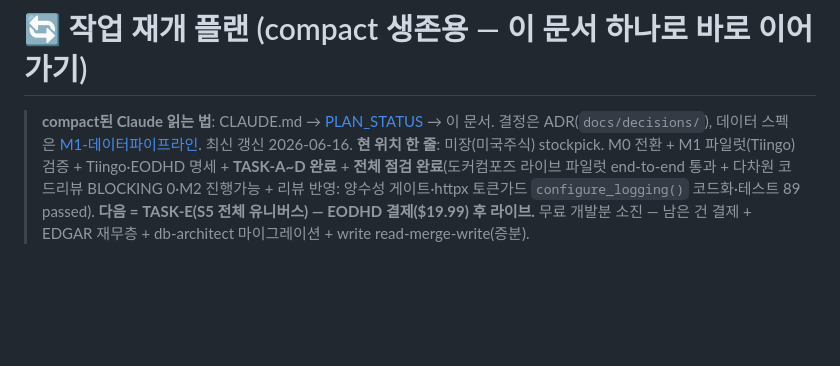
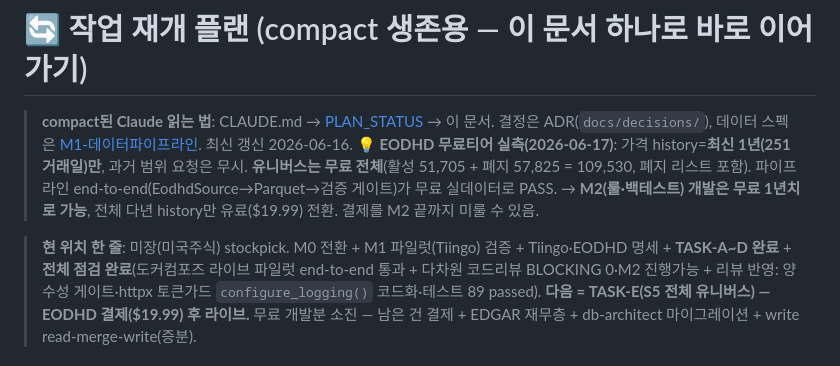
Before and after one commit to LJY981008/AgentGrid, a Markdown page: docs/plans/작업재개-RESUME.md, the part around the change. Drawn GitHub-style; blank space fills up the shorter version.

Commit message:
docs: EODHD 무료티어 실측 기록 — 가격 1년·유니버스 전체(폐지포함)·M2 무료개발 가능
RESUME에 무료티어 발견 기록(compact 대비): 가격 history 최신 1년(251거래일)만·과거범위 무시 / 유니버스 무료 전체(활성 51,705+폐지 57,825=109,530) / 파이프라인 end-to-end 무료 실데이터 PASS. → M2 룰·백테스트 개발은 무료 1년치로 가능, 다년 history만 유료 전환.

```diff
--- a/docs/plans/작업재개-RESUME.md
+++ b/docs/plans/작업재개-RESUME.md
@@ -1,6 +1,8 @@
 # 🔄 작업 재개 플랜 (compact 생존용 — 이 문서 하나로 바로 이어가기)
 
 > **compact된 Claude 읽는 법**: CLAUDE.md → [PLAN_STATUS](PLAN_STATUS.md) → 이 문서. 결정은 ADR(`docs/decisions/`), 데이터 스펙은 [M1-데이터파이프라인](M1-데이터파이프라인.md). 최신 갱신 2026-06-16.
+> 💡 **EODHD 무료티어 실측(2026-06-17)**: 가격 history=**최신 1년(251 거래일)만**, 과거 범위 요청은 무시. **유니버스는 무료 전체**(활성 51,705 + 폐지 57,825 = 109,530, 폐지 리스트 포함). 파이프라인 end-to-end(EodhdSource→Parquet→검증 게이트)가 무료 실데이터로 PASS. → **M2(룰·백테스트) 개발은 무료 1년치로 가능**, 전체 다년 history만 유료($19.99) 전환. 결제를 M2 끝까지 미룰 수 있음.
+
 > **현 위치 한 줄**: 미장(미국주식) stockpick. M0 전환 + M1 파일럿(Tiingo) 검증 + Tiingo·EODHD 명세 + **TASK-A~D 완료** + **전체 점검 완료**(도커컴포즈 라이브 파일럿 end-to-end 통과 + 다차원 코드리뷰 BLOCKING 0·M2 진행가능 + 리뷰 반영: 양수성 게이트·httpx 토큰가드 `configure_logging()` 코드화·테스트 89 passed). **다음 = TASK-E(S5 전체 유니버스) — EODHD 결제($19.99) 후 라이브.** 무료 개발분 소진 — 남은 건 결제 + EDGAR 재무층 + db-architect 마이그레이션 + write read-merge-write(증분).
 
 ## 확정 결정 (변경 금지 — 근거는 ADR)
```
